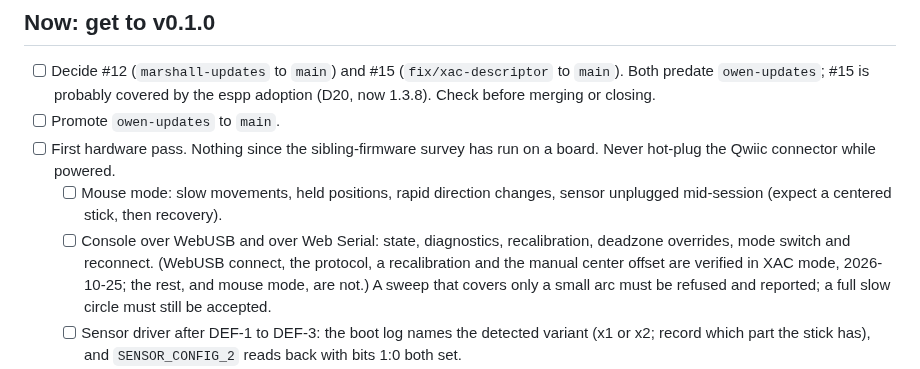
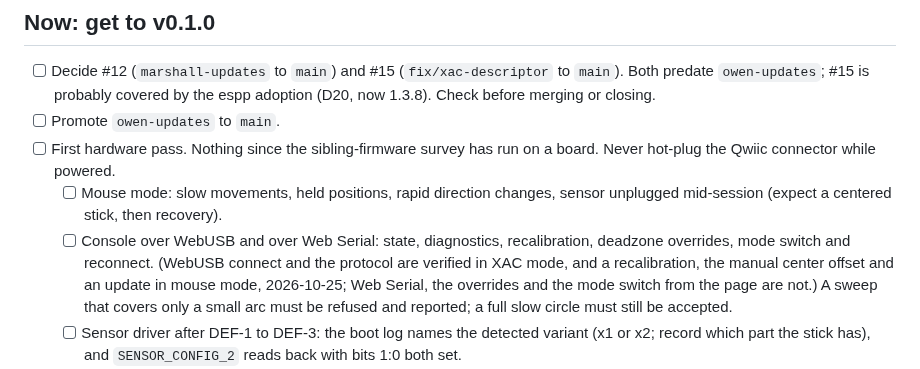
Before and after one commit to ATDev-Inc/omega-stick, a Markdown page: TODO.md, the part around the change. Drawn GitHub-style.

Commit message:
Say which console checks ran in mouse mode

```diff
--- a/TODO.md
+++ b/TODO.md
@@ -19,8 +19,9 @@ Last reviewed: 2026-10-25.
         sensor unplugged mid-session (expect a centered stick, then recovery).
   - [ ] Console over WebUSB and over Web Serial: state, diagnostics,
         recalibration, deadzone overrides, mode switch and reconnect. (WebUSB
-        connect, the protocol, a recalibration and the manual center offset are
-        verified in XAC mode, 2026-10-25; the rest, and mouse mode, are not.) A sweep
+        connect and the protocol are verified in XAC mode, and a recalibration,
+        the manual center offset and an update in mouse mode, 2026-10-25; Web
+        Serial, the overrides and the mode switch from the page are not.) A sweep
         that covers only a small arc must be refused and reported; a full slow
         circle must still be accepted.
   - [ ] Sensor driver after DEF-1 to DEF-3: the boot log names the detected
```
